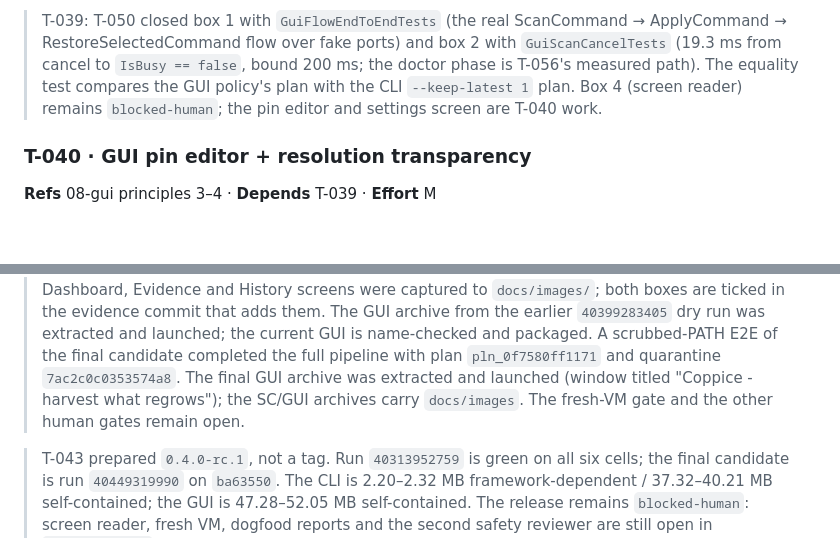
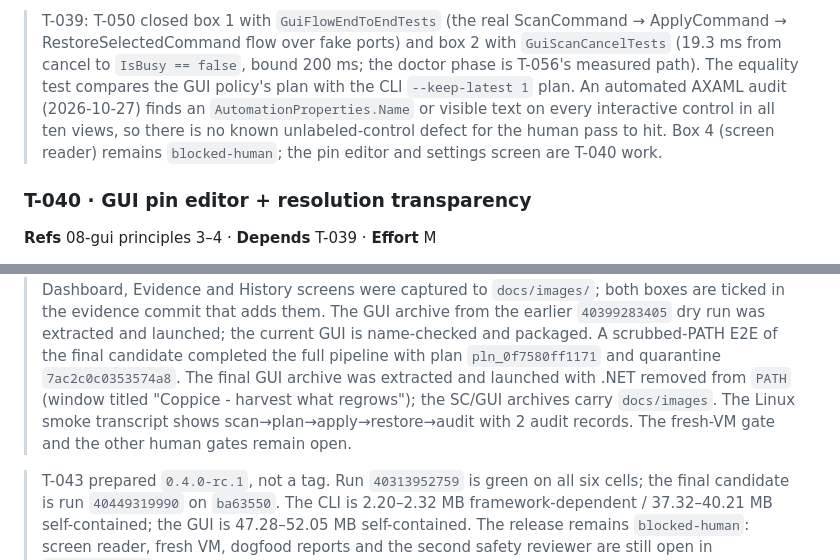
Before and after one commit to SudoScraTchY/coppice, a Markdown page: SDD/tasks/phase-4-v0.4-gui.md, 2 parts joined by grey strips. GitHub-like rendering; blank space fills up the shorter version.

Commit message:
T-043: record the scrubbed-PATH GUI launch and accessible labels

```diff
--- a/SDD/tasks/phase-4-v0.4-gui.md
+++ b/SDD/tasks/phase-4-v0.4-gui.md
@@ -21,8 +21,10 @@ Goal: thin Avalonia front-end plus the time dimension. Exit per 12-roadmap.
 > T-039: T-050 closed box 1 with `GuiFlowEndToEndTests` (the real ScanCommand → ApplyCommand →
 > RestoreSelectedCommand flow over fake ports) and box 2 with `GuiScanCancelTests` (19.3 ms from
 > cancel to `IsBusy == false`, bound 200 ms; the doctor phase is T-056's measured path). The
-> equality test compares the GUI policy's plan with the CLI `--keep-latest 1` plan. Box 4 (screen
-> reader) remains `blocked-human`; the pin editor and settings screen are T-040 work.
+> equality test compares the GUI policy's plan with the CLI `--keep-latest 1` plan. An automated
+> AXAML audit (2026-10-27) finds an `AutomationProperties.Name` or visible text on every interactive
+> control in all ten views, so there is no known unlabeled-control defect for the human pass to hit.
+> Box 4 (screen reader) remains `blocked-human`; the pin editor and settings screen are T-040 work.
 
 ### T-040 · GUI pin editor + resolution transparency
 **Refs** 08-gui principles 3–4 · **Depends** T-039 · **Effort** M
@@ -99,8 +101,9 @@ Goal: thin Avalonia front-end plus the time dimension. Exit per 12-roadmap.
 > earlier `40399283405` dry run was extracted and launched; the current GUI is name-checked and packaged.
 > A scrubbed-PATH E2E of the final candidate completed the full pipeline with plan
 > `pln_0f7580ff1171` and quarantine `7ac2c0c0353574a8`. The final GUI archive was extracted and
-> launched (window titled "Coppice - harvest what regrows"); the SC/GUI archives carry `docs/images`.
-> The fresh-VM gate and the other human gates remain open.
+> launched with .NET removed from `PATH` (window titled "Coppice - harvest what regrows"); the SC/GUI
+> archives carry `docs/images`. The Linux smoke transcript shows scan→plan→apply→restore→audit with
+> 2 audit records. The fresh-VM gate and the other human gates remain open.
 
 > T-043 prepared `0.4.0-rc.1`, not a tag. Run `40313952759` is green on all six cells; the final
 > candidate is run `40449319990` on `ba63550`. The CLI is 2.20–2.32 MB framework-dependent /
```
Also changed, not shown: SDD/AGENDA.md (+1 -1 lines).
